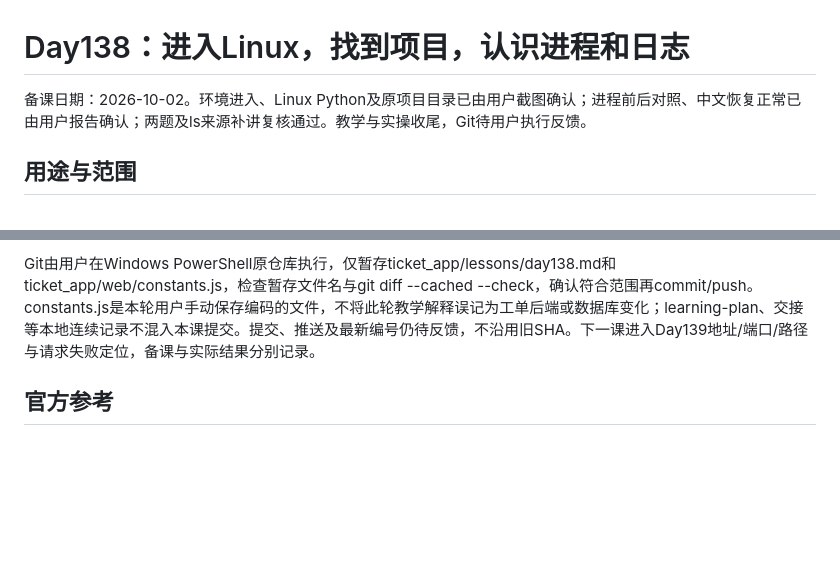
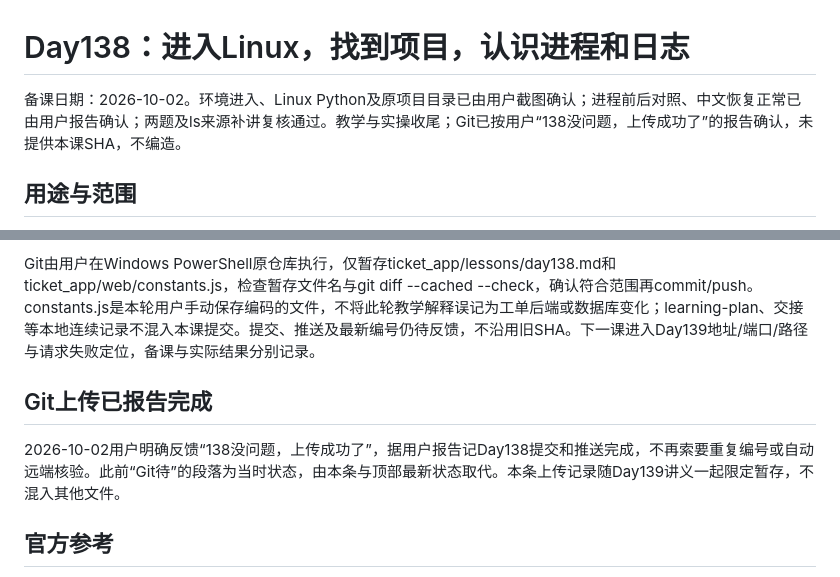
Before and after one commit to Youngthre33/fde-90-days-, a Markdown page: ticket_app/lessons/day138.md, 2 parts joined by grey strips. GitHub-like rendering; blank space fills up the shorter version.

```diff
--- a/ticket_app/lessons/day138.md
+++ b/ticket_app/lessons/day138.md
@@ -1,6 +1,6 @@
 # Day138：进入Linux，找到项目，认识进程和日志
 
-备课日期：2026-10-02。环境进入、Linux Python及原项目目录已由用户截图确认；进程前后对照、中文恢复正常已由用户报告确认；两题及ls来源补讲复核通过。教学与实操收尾，Git待用户执行反馈。
+备课日期：2026-10-02。环境进入、Linux Python及原项目目录已由用户截图确认；进程前后对照、中文恢复正常已由用户报告确认；两题及ls来源补讲复核通过。教学与实操收尾；Git已按用户“138没问题，上传成功了”的报告确认，未提供本课SHA，不编造。
 
 ## 用途与范围
 
@@ -226,6 +226,10 @@ B的wsl -d Ubuntu只是打开已安装同一Ubuntu的另一终端；pgrep按Linu
 
 Git由用户在Windows PowerShell原仓库执行，仅暂存ticket_app/lessons/day138.md和ticket_app/web/constants.js，检查暂存文件名与git diff --cached --check，确认符合范围再commit/push。constants.js是本轮用户手动保存编码的文件，不将此轮教学解释误记为工单后端或数据库变化；learning-plan、交接等本地连续记录不混入本课提交。提交、推送及最新编号仍待反馈，不沿用旧SHA。下一课进入Day139地址/端口/路径与请求失败定位，备课与实际结果分别记录。
 
+## Git上传已报告完成
+
+2026-10-02用户明确反馈“138没问题，上传成功了”，据用户报告记Day138提交和推送完成，不再索要重复编号或自动远端核验。此前“Git待”的段落为当时状态，由本条与顶部最新状态取代。本条上传记录随Day139讲义一起限定暂存，不混入其他文件。
+
 ## 官方参考
 
 - [Microsoft：安装WSL](https://learn.microsoft.com/en-us/windows/wsl/install)
```
Also changed, not shown: ticket_app/lessons/day139.md (added, +82 -0 lines).
